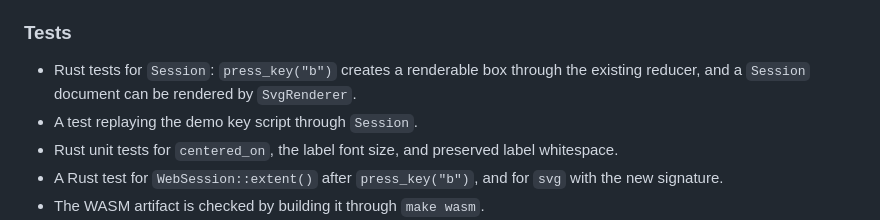
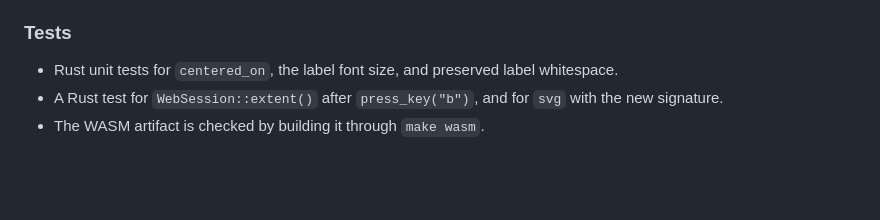
Before and after one commit to slickroot/dre, a Markdown page: docs/specs/085-bob-watches-the-landing-page-editor-demo.md, the part around the change. Rendered like a GitHub page; blank space fills up the shorter version.

Commit message:
Drop Session integration tests from spec 085
Co-Authored-By: Claude Sonnet 5 <noreply@anthropic.com>

```diff
--- a/docs/specs/085-bob-watches-the-landing-page-editor-demo.md
+++ b/docs/specs/085-bob-watches-the-landing-page-editor-demo.md
@@ -95,8 +95,6 @@ This is guidance for the consumer, not code in this repository:
 
 ### Tests
 
-- Rust tests for `Session`: `press_key("b")` creates a renderable box through the existing reducer, and a `Session` document can be rendered by `SvgRenderer`.
-- A test replaying the demo key script through `Session`.
 - Rust unit tests for `centered_on`, the label font size, and preserved label whitespace.
 - A Rust test for `WebSession::extent()` after `press_key("b")`, and for `svg` with the new signature.
 - The WASM artifact is checked by building it through `make wasm`.
```
